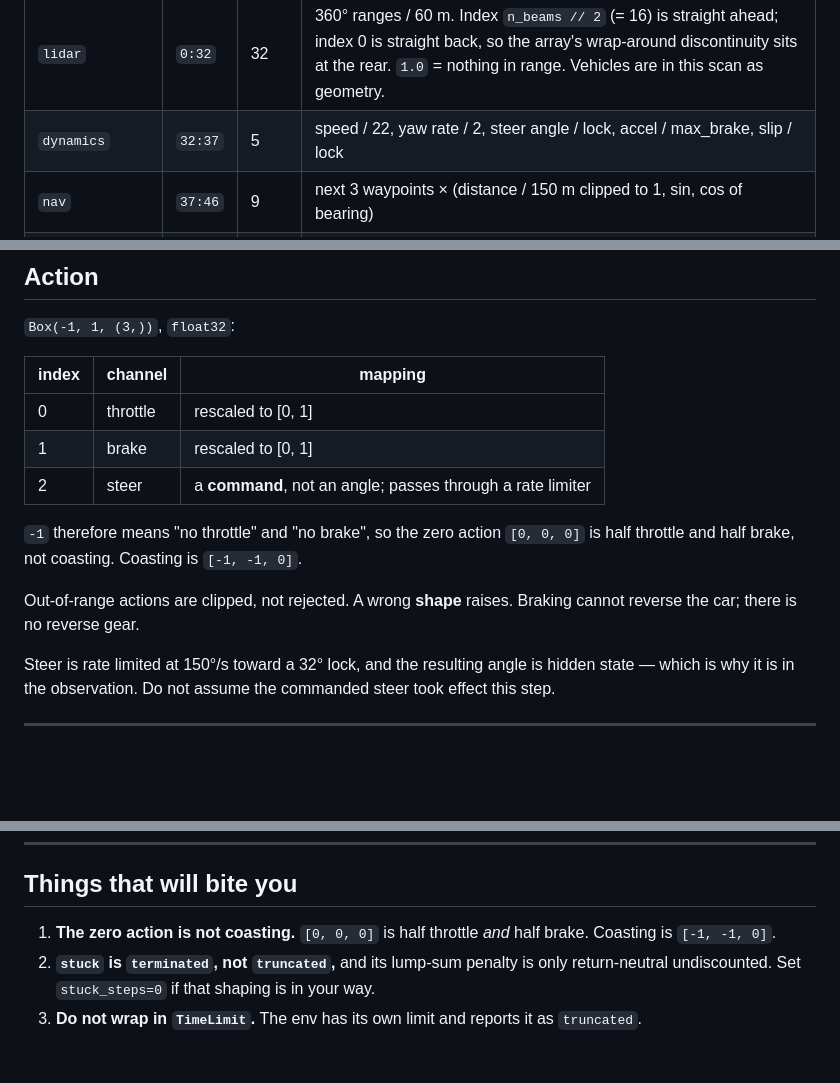
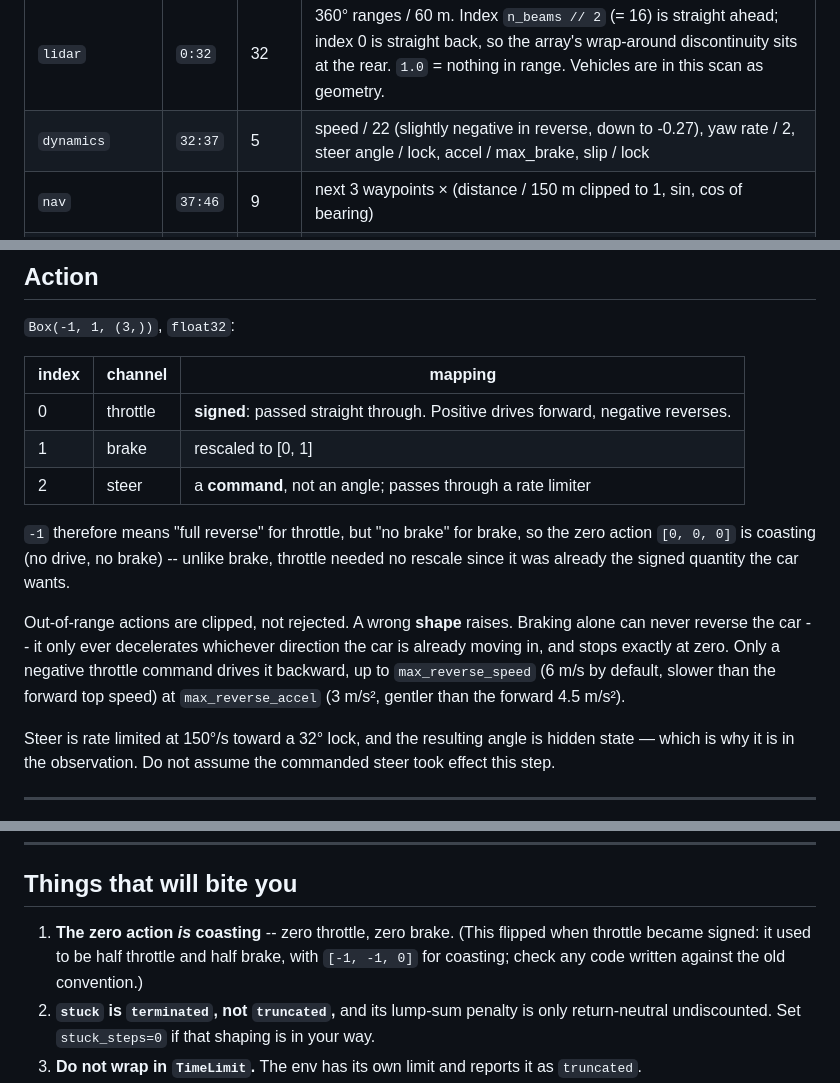
Before and after one commit to cydal/Car-Navigation-Env, a Markdown page: INTEGRATION.md, 3 parts joined by grey strips. Drawn GitHub-style; blank space fills up the shorter version.

Commit message:
docs integration add

```diff
--- a/INTEGRATION.md
+++ b/INTEGRATION.md
@@ -141,7 +141,7 @@ With the defaults (`n_beams=32`, `n_lookahead=3`, `n_tl_obs=1`, `n_traffic_obs=4
 | block | slice | dims | contents |
 |---|---|---|---|
 | `lidar` | `0:32` | 32 | 360° ranges / 60 m. Index `n_beams // 2` (= 16) is straight ahead; index 0 is straight back, so the array's wrap-around discontinuity sits at the rear. `1.0` = nothing in range. Vehicles are in this scan as geometry. |
-| `dynamics` | `32:37` | 5 | speed / 22, yaw rate / 2, steer angle / lock, accel / max_brake, slip / lock |
+| `dynamics` | `32:37` | 5 | speed / 22 (slightly negative in reverse, down to -0.27), yaw rate / 2, steer angle / lock, accel / max_brake, slip / lock |
 | `nav` | `37:46` | 9 | next 3 waypoints × (distance / 150 m clipped to 1, sin, cos of bearing) |
 | `traffic_light` | `46:53` | 7 | nearest signal: distance **to the stop line** / 60 m, sin, cos of bearing, then one-hot red / yellow / green **for this car's approach axis**, then steps until the phase changes / 100 |
 | `traffic` | `53:73` | 20 | nearest 4 **moving** vehicles × (distance / 60 m, sin, cos of bearing, relative velocity x and y in the ego frame / 22) |
@@ -205,16 +205,21 @@ See [Image observations](#image-observations).
 
 | index | channel | mapping |
 |---|---|---|
-| 0 | throttle | rescaled to [0, 1] |
+| 0 | throttle | **signed**: passed straight through. Positive drives forward, negative reverses. |
 | 1 | brake | rescaled to [0, 1] |
 | 2 | steer | a **command**, not an angle; passes through a rate limiter |
 
-`-1` therefore means "no throttle" and "no brake", so the zero action
-`[0, 0, 0]` is half throttle and half brake, not coasting. Coasting is
-`[-1, -1, 0]`.
+`-1` therefore means "full reverse" for throttle, but "no brake" for brake, so
+the zero action `[0, 0, 0]` is coasting (no drive, no brake) -- unlike brake,
+throttle needed no rescale since it was already the signed quantity the car
+wants.
 
-Out-of-range actions are clipped, not rejected. A wrong **shape** raises. Braking
-cannot reverse the car; there is no reverse gear.
+Out-of-range actions are clipped, not rejected. A wrong **shape** raises.
+Braking alone can never reverse the car -- it only ever decelerates whichever
+direction the car is already moving in, and stops exactly at zero. Only a
+negative throttle command drives it backward, up to `max_reverse_speed`
+(6 m/s by default, slower than the forward top speed) at `max_reverse_accel`
+(3 m/s², gentler than the forward 4.5 m/s²).
 
 Steer is rate limited at 150°/s toward a 32° lock, and the resulting angle is
 hidden state — which is why it is in the observation. Do not assume the commanded
@@ -517,8 +522,10 @@ for a latent dynamics model:
 
 ## Things that will bite you
 
-1. **The zero action is not coasting.** `[0, 0, 0]` is half throttle *and* half
-   brake. Coasting is `[-1, -1, 0]`.
+1. **The zero action *is* coasting** -- zero throttle, zero brake. (This
+   flipped when throttle became signed: it used to be half throttle and half
+   brake, with `[-1, -1, 0]` for coasting; check any code written against the
+   old convention.)
 2. **`stuck` is `terminated`, not `truncated`,** and its lump-sum penalty is only
    return-neutral undiscounted. Set `stuck_steps=0` if that shaping is in your way.
 3. **Do not wrap in `TimeLimit`.** The env has its own limit and reports it as
```
Also changed, not shown: README.md (+5 -3 lines).
